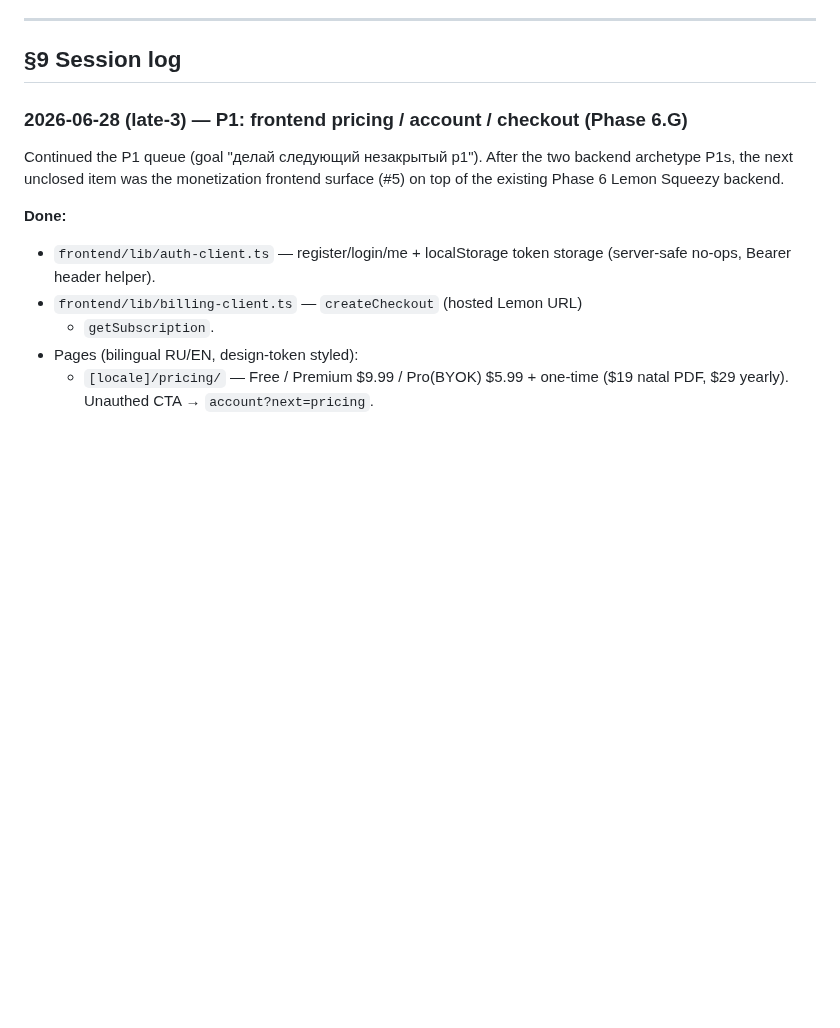
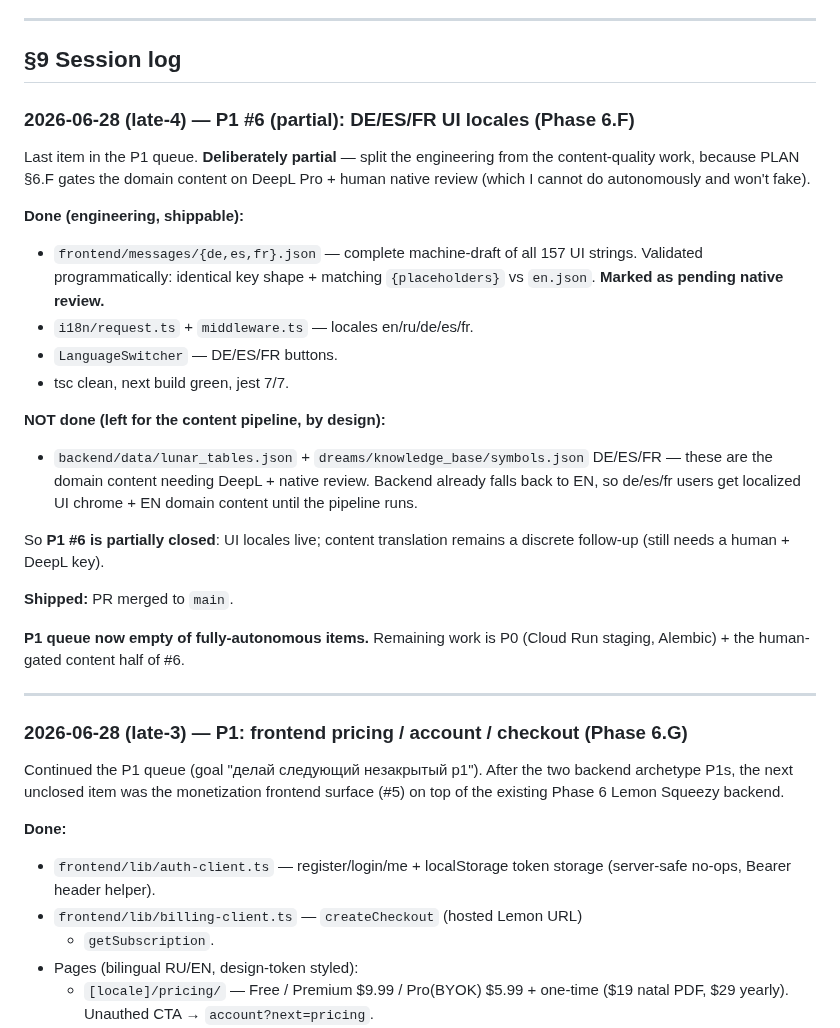
Before and after one commit to alpro1000/oneiro-scope, a Markdown page: docs/soul.md, the part around the change. GitHub-like rendering; blank space fills up the shorter version.

```diff
--- a/docs/soul.md
+++ b/docs/soul.md
@@ -103,6 +103,37 @@ Recent decisions:
 ---
 
 ## §9 Session log
+
+### 2026-06-28 (late-4) — P1 #6 (partial): DE/ES/FR UI locales (Phase 6.F)
+
+Last item in the P1 queue. **Deliberately partial** — split the
+engineering from the content-quality work, because PLAN §6.F gates the
+domain content on DeepL Pro + human native review (which I cannot do
+autonomously and won't fake).
+
+**Done (engineering, shippable):**
+- `frontend/messages/{de,es,fr}.json` — complete machine-draft of all 157
+  UI strings. Validated programmatically: identical key shape + matching
+  `{placeholders}` vs `en.json`. **Marked as pending native review.**
+- `i18n/request.ts` + `middleware.ts` — locales en/ru/de/es/fr.
+- `LanguageSwitcher` — DE/ES/FR buttons.
+- tsc clean, next build green, jest 7/7.
+
+**NOT done (left for the content pipeline, by design):**
+- `backend/data/lunar_tables.json` + `dreams/knowledge_base/symbols.json`
+  DE/ES/FR — these are the domain content needing DeepL + native review.
+  Backend already falls back to EN, so de/es/fr users get localized UI
+  chrome + EN domain content until the pipeline runs.
+
+So **P1 #6 is partially closed**: UI locales live; content translation
+remains a discrete follow-up (still needs a human + DeepL key).
+
+**Shipped:** PR merged to `main`.
+
+**P1 queue now empty of fully-autonomous items.** Remaining work is P0
+(Cloud Run staging, Alembic) + the human-gated content half of #6.
+
+---
 
 ### 2026-06-28 (late-3) — P1: frontend pricing / account / checkout (Phase 6.G)
 
```
Also changed, not shown: docs/PLAN.md (+5 -2 lines), docs/next-session.md (+9 -4 lines).
